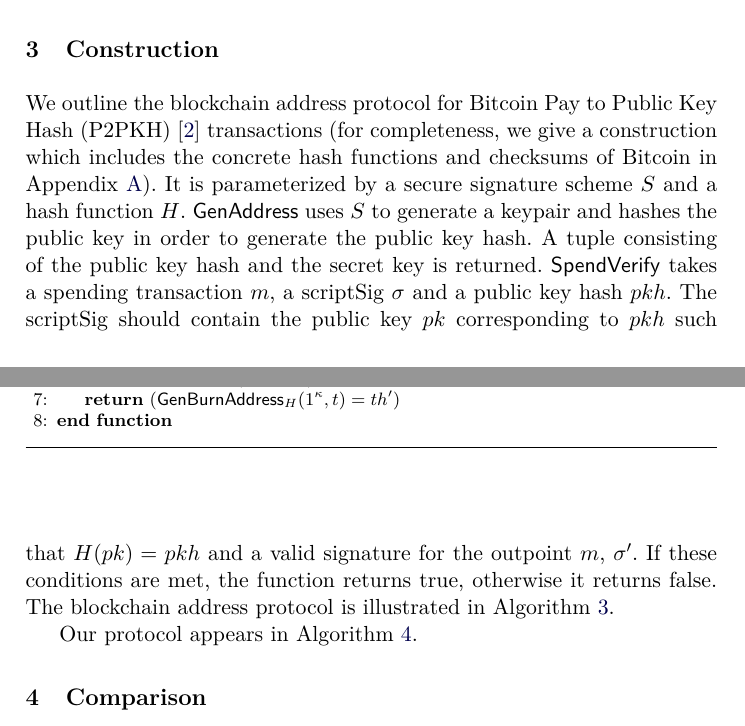
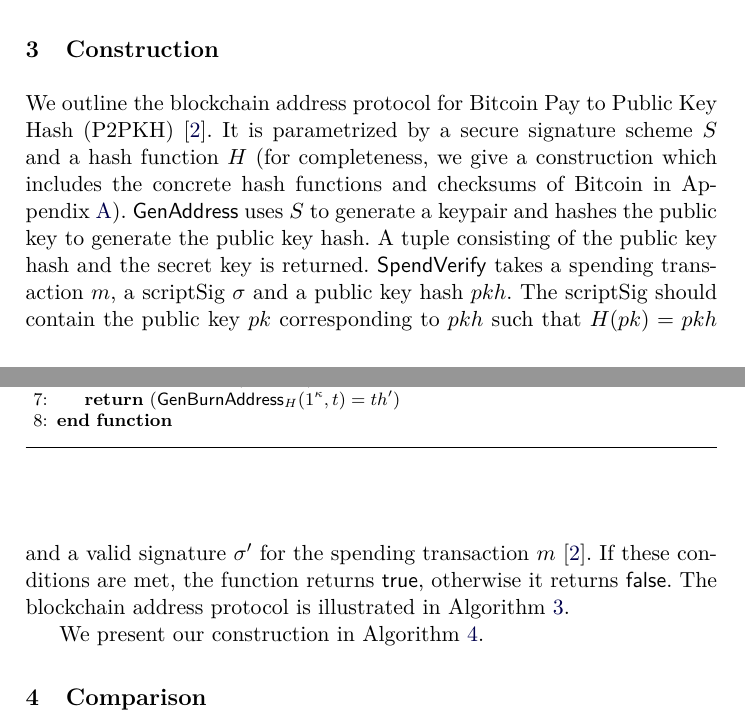
Before and after one commit to decrypto-org/burn-paper, a LaTeX paper (burn.tex, which reads construction.tex): two parts of pages 7 and 8 of 24, joined at a grey line, cut so that both start at the same text. Compiled offline with pdfLaTeX.

Commit message:
Writing style / wording

```diff
--- a/construction.tex
+++ b/construction.tex
@@ -1,12 +1,13 @@
 \section{Construction}\label{section:construction}
 
-We outline the blockchain address protocol for Bitcoin Pay to Public Key Hash (P2PKH)~\cite{bitcoin-dev-guide} transactions (for completeness, we give a construction which includes the concrete hash functions and checksums of Bitcoin in Appendix~\ref{sec.real}). It is parameterized by a secure signature scheme $S$ and a hash function $H$.
-$\GenAddress$ uses $S$ to generate a keypair and hashes the public key in order to generate the public key hash. A tuple consisting of the public key hash and the secret key is returned.
-$\SpendVerify$ takes a spending transaction $m$, a scriptSig $\sigma$ and a public key hash $pkh$. The scriptSig should contain the public key $pk$ corresponding to $pkh$ such that $H(pk) = pkh$ and a valid signature for the outpoint $m$, $\sigma'$. If these conditions are met, the function returns true, otherwise it returns false.
+We outline the blockchain address protocol for Bitcoin Pay to Public Key Hash (P2PKH)~\cite{bitcoin-dev-guide}. It is parametrized by a secure signature scheme $S$ and a hash function $H$ (for completeness, we give a construction which includes the concrete hash
+functions and checksums of Bitcoin in Appendix~\ref{sec.real}).
+$\GenAddress$ uses $S$ to generate a keypair and hashes the public key to generate the public key hash. A tuple consisting of the public key hash and the secret key is returned.
+$\SpendVerify$ takes a spending transaction $m$, a scriptSig $\sigma$ and a public key hash $pkh$. The scriptSig should contain the public key $pk$ corresponding to $pkh$ such that $H(pk) = pkh$ and a valid signature $\sigma'$ for the spending transaction $m$~\cite{bitcoin-dev-guide}. If these conditions are met, the function returns $\true$, otherwise it returns $\false$.
 The blockchain address protocol is illustrated in Algorithm~\ref{alg.bitcoin}.
 
 \import{./}{algorithms/alg.bitcoin.tex}
 
-Our protocol appears in Algorithm~\ref{alg.construction}.
+We present our construction in Algorithm~\ref{alg.construction}.
 
 \import{./}{algorithms/alg.construction.tex}
```
